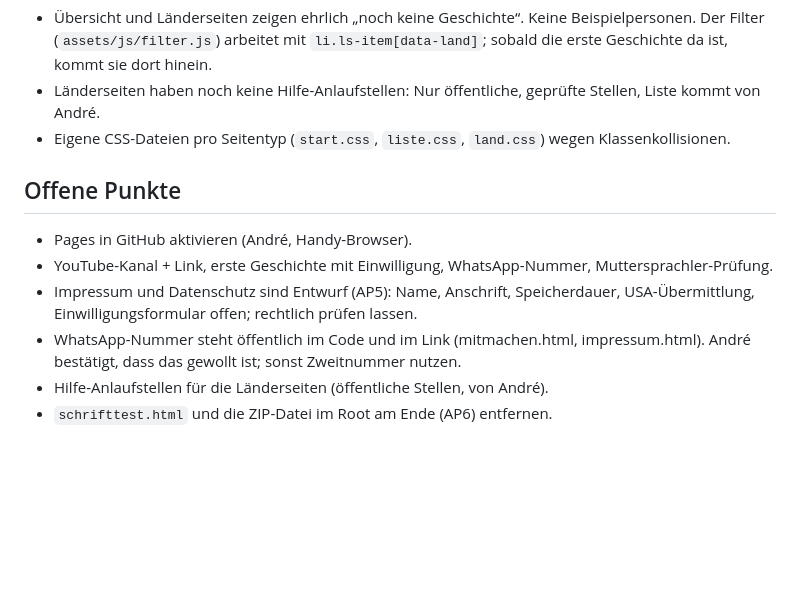
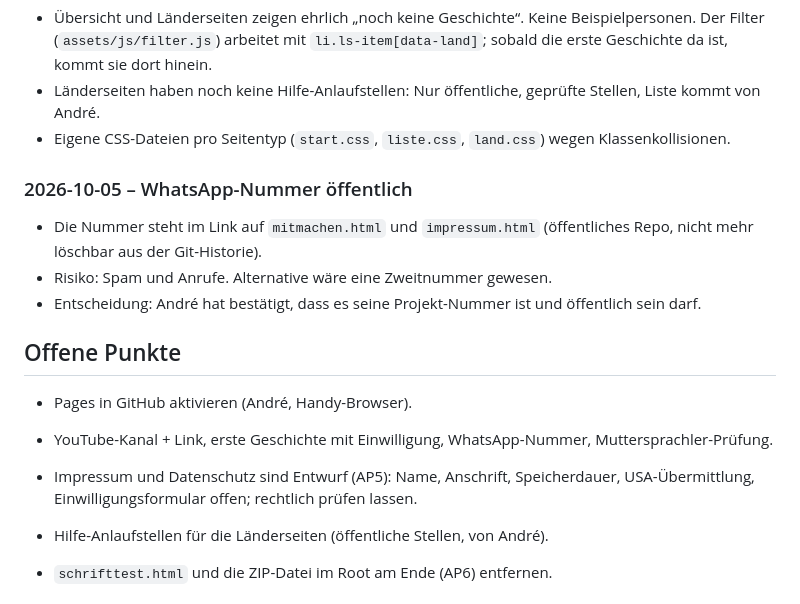
Before and after one commit to intelligentresponder-max/wege-nach-frankfurt, a Markdown page: FEHLER-LOG.md, the part around the change. GitHub-like rendering; blank space fills up the shorter version.

Commit message:
FEHLER-LOG: WhatsApp-Nummer bestätigt
Co-Authored-By: Claude Sonnet 5.5 <noreply@anthropic.com>
Claude-Session: https://claude.ai/code/session_01L3AY7ZnZCNETbGL8BWV1d8

```diff
--- a/FEHLER-LOG.md
+++ b/FEHLER-LOG.md
@@ -43,10 +43,15 @@ Vorlage: Datum – Was passiert – Ursache – Behebung – Lernpunkt.
 - Länderseiten haben noch keine Hilfe-Anlaufstellen: Nur öffentliche, geprüfte Stellen, Liste kommt von André.
 - Eigene CSS-Dateien pro Seitentyp (`start.css`, `liste.css`, `land.css`) wegen Klassenkollisionen.
 
+### 2026-10-05 – WhatsApp-Nummer öffentlich
+- Die Nummer steht im Link auf `mitmachen.html` und `impressum.html` (öffentliches Repo, nicht mehr löschbar aus der Git-Historie).
+- Risiko: Spam und Anrufe. Alternative wäre eine Zweitnummer gewesen.
+- Entscheidung: André hat bestätigt, dass es seine Projekt-Nummer ist und öffentlich sein darf.
+
 ## Offene Punkte
 - Pages in GitHub aktivieren (André, Handy-Browser).
 - YouTube-Kanal + Link, erste Geschichte mit Einwilligung, WhatsApp-Nummer, Muttersprachler-Prüfung.
 - Impressum und Datenschutz sind Entwurf (AP5): Name, Anschrift, Speicherdauer, USA-Übermittlung, Einwilligungsformular offen; rechtlich prüfen lassen.
-- WhatsApp-Nummer steht öffentlich im Code und im Link (mitmachen.html, impressum.html). André bestätigt, dass das gewollt ist; sonst Zweitnummer nutzen.
+
 - Hilfe-Anlaufstellen für die Länderseiten (öffentliche Stellen, von André).
 - `schrifttest.html` und die ZIP-Datei im Root am Ende (AP6) entfernen.
```
